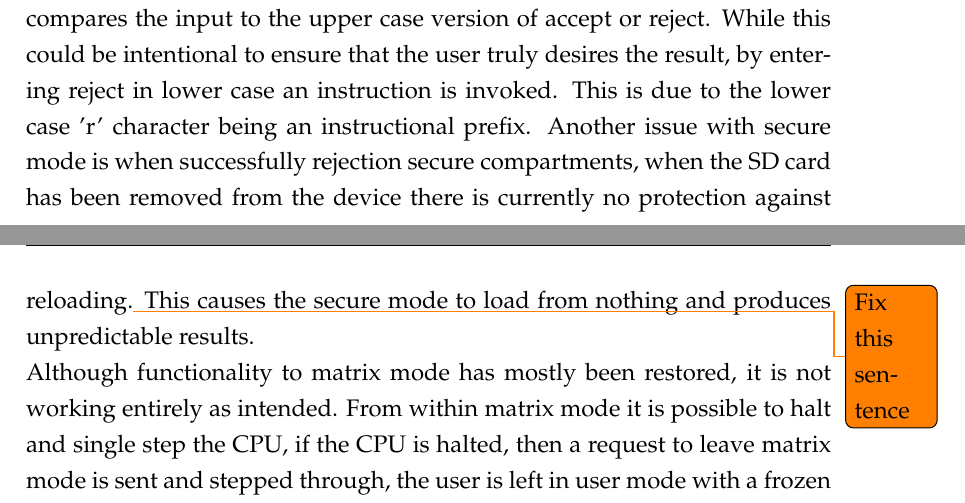
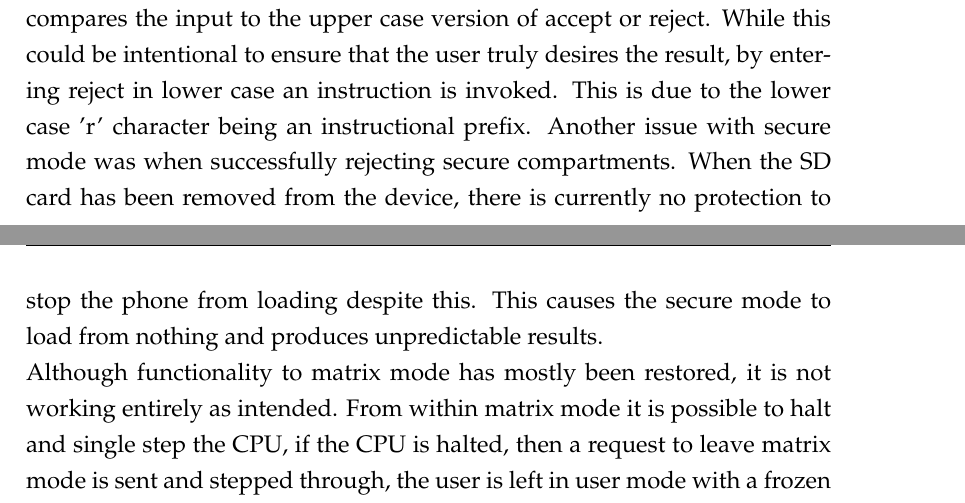
Before and after one commit to Spidamouse/thesis, a LaTeX thesis (main.tex, which reads Chapters/Chapter7.tex): two parts of pages 87 and 88 of 97, joined at a grey line, cut so that both start at the same text. Compiled offline with pdfLaTeX.

Commit message:
Do todos

```diff
--- a/Chapters/Chapter7.tex
+++ b/Chapters/Chapter7.tex
@@ -105,7 +105,7 @@ In addition to the partition corrupting, the secure mode is also non-functional
 The string comparison seen in figure \ref{fig:monitoracceptreject}, only compares the input to the upper case version of accept or reject.
 While this could be intentional to ensure that the user truly desires the result, by entering reject in lower case an instruction is invoked.
 This is due to the lower case 'r' character being an instructional prefix.
-Another issue with secure mode is when successfully rejection secure compartments, when the SD card has been removed from the device there is currently no protection against reloading.\todo{Fix this sentence}
+Another issue with secure mode was when successfully rejecting secure compartments. When the SD card has been removed from the device, there is currently no protection to stop the phone from loading despite this.
 This causes the secure mode to load from nothing and produces unpredictable results.\\
 Although functionality to matrix mode has mostly been restored, it is not working entirely as intended.
 From within matrix mode it is possible to halt and single step the CPU, if the CPU is halted, then a request to leave matrix mode is sent and stepped through, the user is left in user mode with a frozen CPU and no way to return to matrix mode.
```
Also changed, not shown: Chapters/Chapter7.tex (2 more changed lines).
